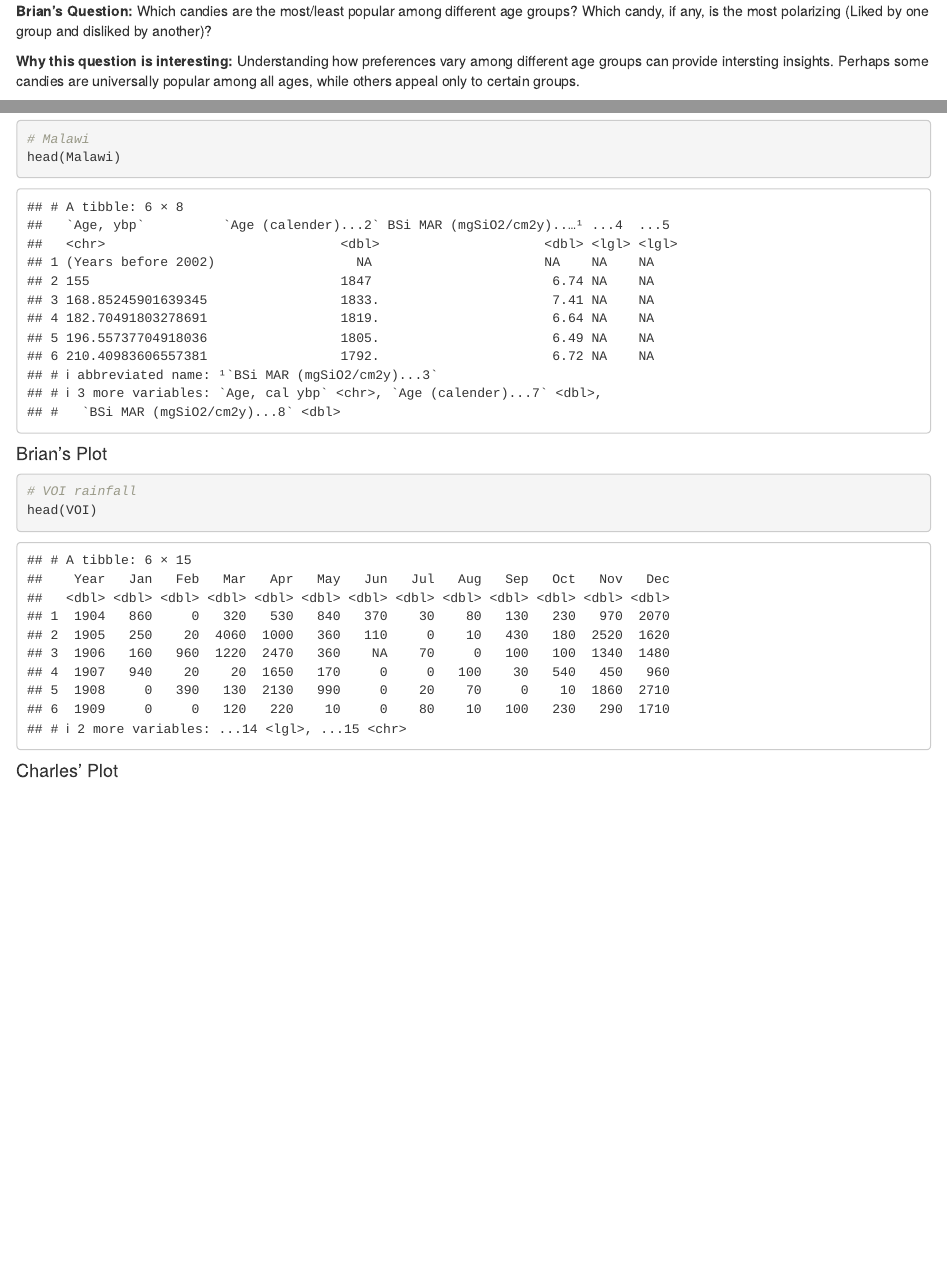
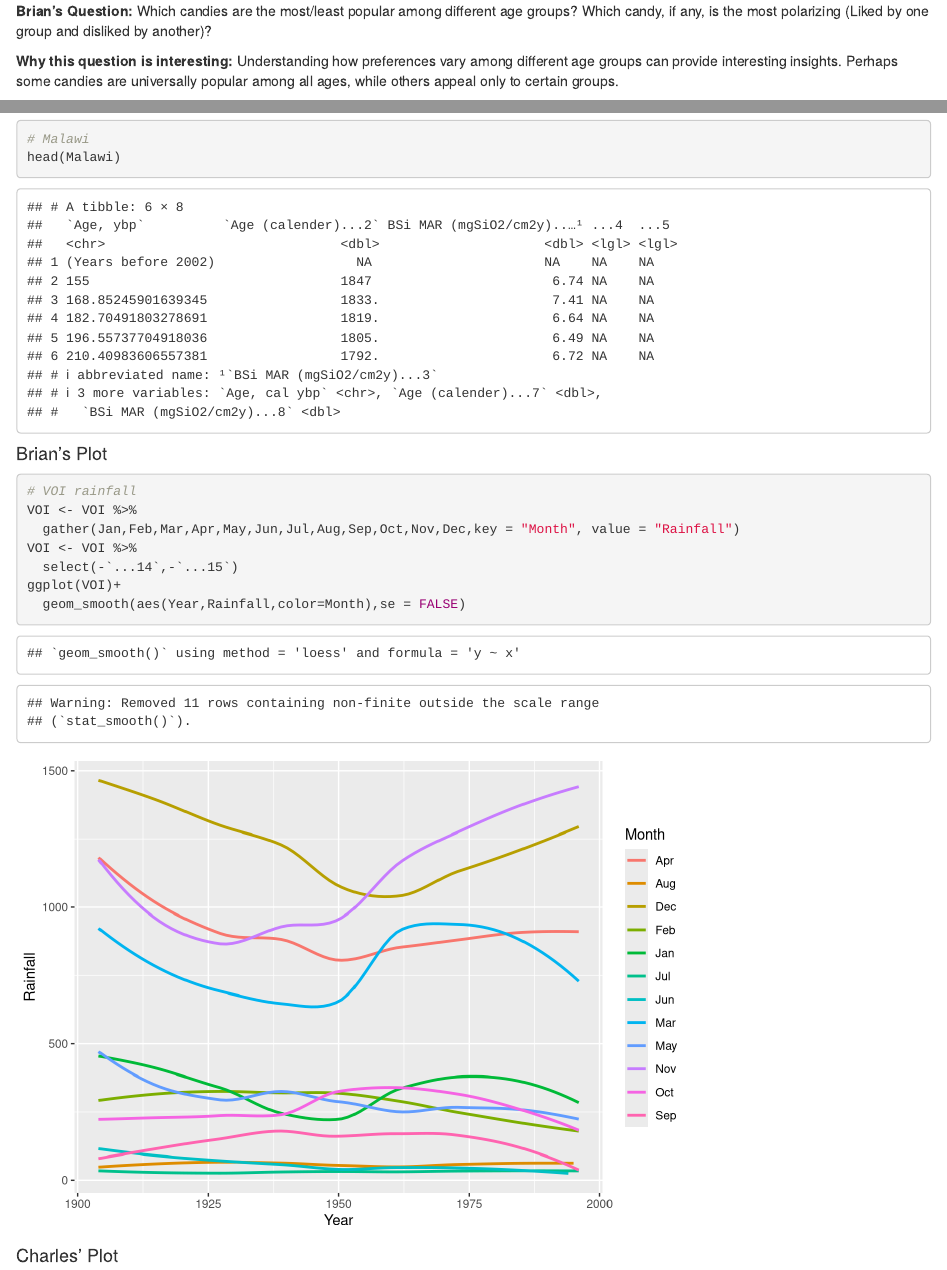
Before and after one commit to btekl/DataScience-TeamRepo, an R Markdown document (Week8/Lab8_TeamToo.Rmd): the page in a window 1100 px wide, from 640 px down, and a second part further down, joined at a grey line. Rendered offline with R 4.5, knitr and Pandoc, with nearby package versions; some code elsewhere in the file could not run offline.

Commit message:
My Section

````diff
--- a/Week8/Lab8_TeamToo.Rmd
+++ b/Week8/Lab8_TeamToo.Rmd
@@ -40,7 +40,7 @@ popular/unpopular candy by demographic
 
 **Brian's Question:** Which candies are the most/least popular among different age groups? Which candy, if any, is the most polarizing (Liked by one group and disliked by another)?
 
-**Why this question is interesting:** Understanding how preferences vary among different age groups can provide intersting insights. Perhaps some candies are universally popular among all ages, while others appeal only to certain groups.
+**Why this question is interesting:** Understanding how preferences vary among different age groups can provide interesting insights. Perhaps some candies are universally popular among all ages, while others appeal only to certain groups.
 
 **Charles' Question:** Are there any candies which are predominantly popular to a particular sex/gender? Which candies, if any, are preferred predominantly by men or women?
 
@@ -61,7 +61,12 @@ head(Malawi)
 #### Brian's Plot
 ```{r}
 # VOI rainfall
-head(VOI)
+VOI <- VOI %>%
+  gather(Jan,Feb,Mar,Apr,May,Jun,Jul,Aug,Sep,Oct,Nov,Dec,key = "Month", value = "Rainfall")
+VOI <- VOI %>%
+  select(-`...14`,-`...15`)
+ggplot(VOI)+
+  geom_smooth(aes(Year,Rainfall,color=Month),se = FALSE)
 ```
 
 #### Charles' Plot
````
